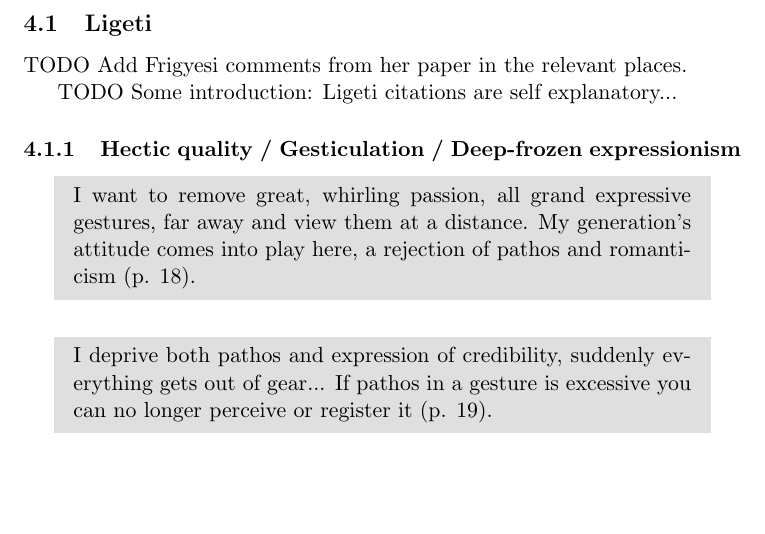
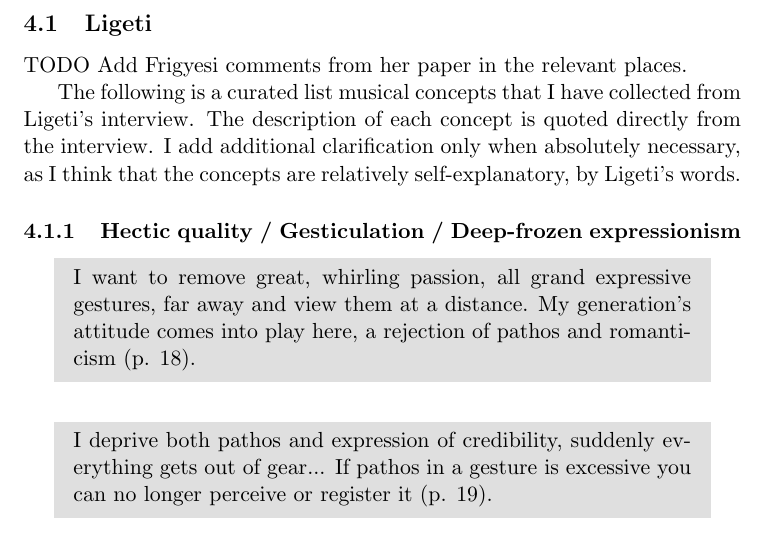
Before and after one commit to Nagasaki45/electronic-music-seminarion, a LaTeX document (manuscript.tex): part of page 4 of 9, cut so that both start at the same text, the shorter picture padded with empty space. Compiled offline with pdfLaTeX.

Commit message:
Ligeti concepts short intro

```diff
--- a/manuscript.tex
+++ b/manuscript.tex
@@ -112,7 +112,9 @@
 
 TODO Add Frigyesi comments from her paper in the relevant places.
 
-TODO Some introduction: Ligeti citations are self explanatory...
+The following is a curated list musical concepts that I have collected from Ligeti's interview.
+The description of each concept is quoted directly from the interview.
+I add additional clarification only when absolutely necessary, as I think that the concepts are relatively self-explanatory, by Ligeti's words.
 
 \subsubsection{Hectic quality / Gesticulation / Deep-frozen expressionism}
 \label{subs:ligeti:hectic}
```
